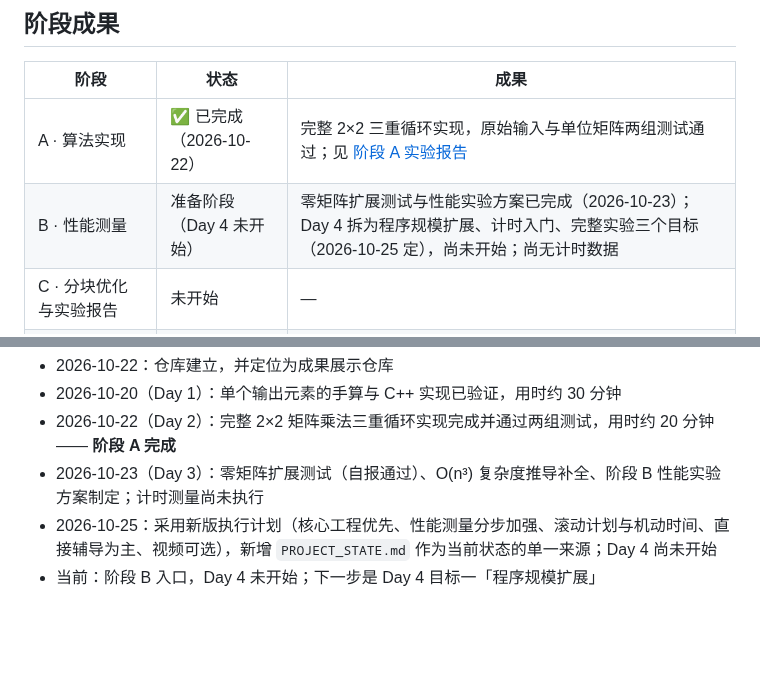
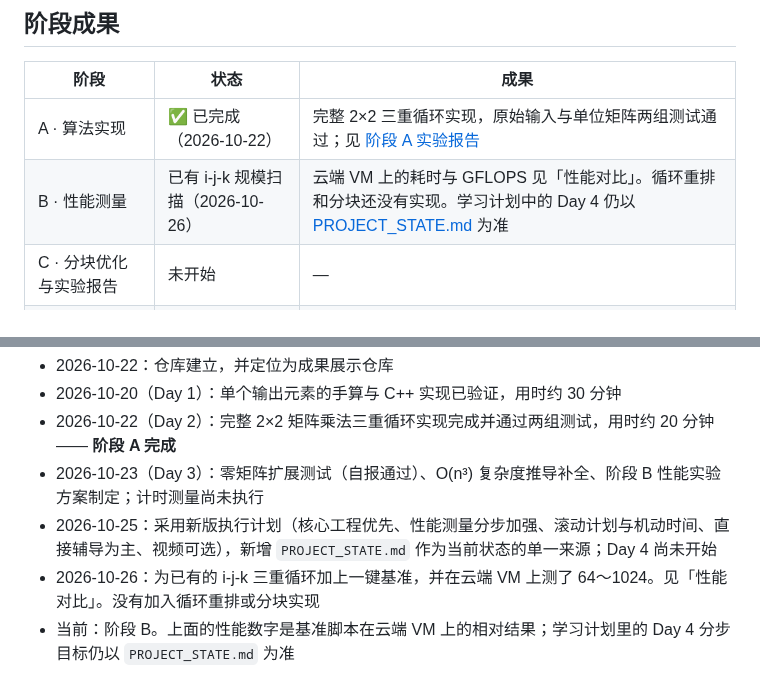
Before and after one commit to lingquan11/cpp-matmul-performance, a Markdown page: README.md, 2 parts joined by grey strips. Drawn GitHub-style; blank space fills up the shorter version.

```diff
--- a/README.md
+++ b/README.md
@@ -16,7 +16,7 @@
 | 阶段 | 状态 | 成果 |
 | --- | --- | --- |
 | A · 算法实现 | ✅ 已完成（2026-10-22） | 完整 2×2 三重循环实现，原始输入与单位矩阵两组测试通过；见 [阶段 A 实验报告](reports/stage-a-algorithm-implementation.md) |
-| B · 性能测量 | 准备阶段（Day 4 未开始） | 零矩阵扩展测试与性能实验方案已完成（2026-10-23）；Day 4 拆为程序规模扩展、计时入门、完整实验三个目标（2026-10-25 定），尚未开始；尚无计时数据 |
+| B · 性能测量 | 已有 i-j-k 规模扫描（2026-10-26） | 云端 VM 上的耗时与 GFLOPS 见「性能对比」。循环重排和分块还没有实现。学习计划中的 Day 4 仍以 [PROJECT_STATE.md](PROJECT_STATE.md) 为准 |
 | C · 分块优化与实验报告 | 未开始 | — |
 | D · 脉动阵列与 SCALE-Sim | 未开始 | — |
 
@@ -85,4 +111,5 @@ python3 benchmarks/run_bench.py
 - 2026-10-22（Day 2）：完整 2×2 矩阵乘法三重循环实现完成并通过两组测试，用时约 20 分钟 —— **阶段 A 完成**
 - 2026-10-23（Day 3）：零矩阵扩展测试（自报通过）、O(n³) 复杂度推导补全、阶段 B 性能实验方案制定；计时测量尚未执行
 - 2026-10-25：采用新版执行计划（核心工程优先、性能测量分步加强、滚动计划与机动时间、直接辅导为主、视频可选），新增 `PROJECT_STATE.md` 作为当前状态的单一来源；Day 4 尚未开始
-- 当前：阶段 B 入口，Day 4 未开始；下一步是 Day 4 目标一「程序规模扩展」
+- 2026-10-26：为已有的 i-j-k 三重循环加上一键基准，并在云端 VM 上测了 64～1024。见「性能对比」。没有加入循环重排或分块实现
+- 当前：阶段 B。上面的性能数字是基准脚本在云端 VM 上的相对结果；学习计划里的 Day 4 分步目标仍以 `PROJECT_STATE.md` 为准
```
Also changed, not shown: other parts of README.md (+30 -4 lines), results/2026-10-26_ijk-scale/README.md (added, +25 -0 lines), results/2026-10-26_ijk-scale/perf.png (added), 4 other files.
